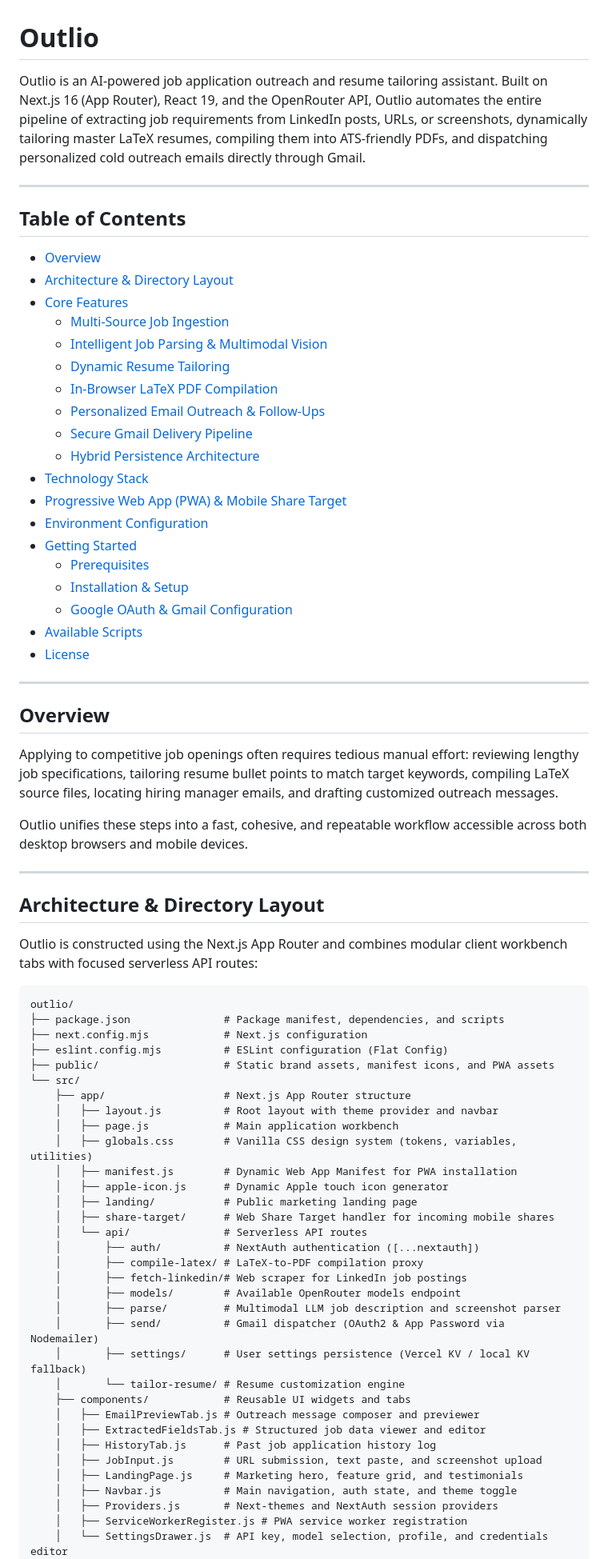
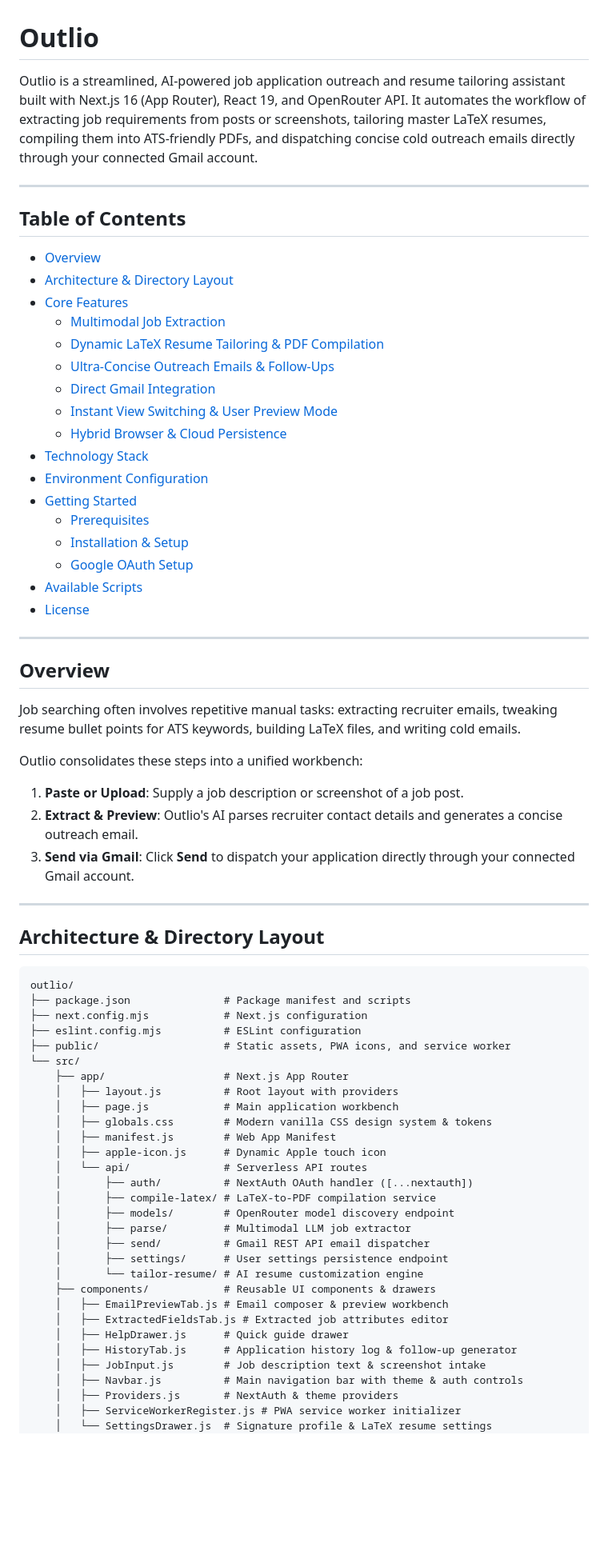
Before and after one commit to guesswhozayn/outlio, a Markdown page: README.md, the part around one of its changes. Shown at 80% size. GitHub-like rendering; blank space fills up the shorter version.

````diff
--- a/README.md
+++ b/README.md
@@ -1,6 +1,6 @@
 # Outlio
 
-Outlio is an AI-powered job application outreach and resume tailoring assistant. Built on Next.js 16 (App Router), React 19, and the OpenRouter API, Outlio automates the entire pipeline of extracting job requirements from LinkedIn posts, URLs, or screenshots, dynamically tailoring master LaTeX resumes, compiling them into ATS-friendly PDFs, and dispatching personalized cold outreach emails directly through Gmail.
+Outlio is a streamlined, AI-powered job application outreach and resume tailoring assistant built with Next.js 16 (App Router), React 19, and OpenRouter API. It automates the workflow of extracting job requirements from posts or screenshots, tailoring master LaTeX resumes, compiling them into ATS-friendly PDFs, and dispatching concise cold outreach emails directly through your connected Gmail account.
 
 ---
 
@@ -9,20 +9,18 @@ Outlio is an AI-powered job application outreach and resume tailoring assistant.
 - [Overview](#overview)
 - [Architecture & Directory Layout](#architecture--directory-layout)
 - [Core Features](#core-features)
-  - [Multi-Source Job Ingestion](#multi-source-job-ingestion)
-  - [Intelligent Job Parsing & Multimodal Vision](#intelligent-job-parsing--multimodal-vision)
-  - [Dynamic Resume Tailoring](#dynamic-resume-tailoring)
-  - [In-Browser LaTeX PDF Compilation](#in-browser-latex-pdf-compilation)
-  - [Personalized Email Outreach & Follow-Ups](#personalized-email-outreach--follow-ups)
-  - [Secure Gmail Delivery Pipeline](#secure-gmail-delivery-pipeline)
-  - [Hybrid Persistence Architecture](#hybrid-persistence-architecture)
+  - [Multimodal Job Extraction](#multimodal-job-extraction)
+  - [Dynamic LaTeX Resume Tailoring & PDF Compilation](#dynamic-latex-resume-tailoring--pdf-compilation)
+  - [Ultra-Concise Outreach Emails & Follow-Ups](#ultra-concise-outreach-emails--follow-ups)
+  - [Direct Gmail Integration](#direct-gmail-integration)
+  - [Instant View Switching & User Preview Mode](#instant-view-switching--user-preview-mode)
+  - [Hybrid Browser & Cloud Persistence](#hybrid-browser--cloud-persistence)
 - [Technology Stack](#technology-stack)
-- [Progressive Web App (PWA) & Mobile Share Target](#progressive-web-app-pwa--mobile-share-target)
 - [Environment Configuration](#environment-configuration)
 - [Getting Started](#getting-started)
   - [Prerequisites](#prerequisites)
   - [Installation & Setup](#installation--setup)
-  - [Google OAuth & Gmail Configuration](#google-oauth--gmail-configuration)
+  - [Google OAuth Setup](#google-oauth-setup)
 - [Available Scripts](#available-scripts)
 - [License](#license)
 
@@ -30,48 +28,46 @@ Outlio is an AI-powered job application outreach and resume tailoring assistant.
 
 ## Overview
 
-Applying to competitive job openings often requires tedious manual effort: reviewing lengthy job specifications, tailoring resume bullet points to match target keywords, compiling LaTeX source files, locating hiring manager emails, and drafting customized outreach messages.
+Job searching often involves repetitive manual tasks: extracting recruiter emails, tweaking resume bullet points for ATS keywords, building LaTeX files, and writing cold emails.
 
-Outlio unifies these steps into a fast, cohesive, and repeatable workflow accessible across both desktop browsers and mobile devices.
+Outlio consolidates these steps into a unified workbench:
+1. **Paste or Upload**: Supply a job description or screenshot of a job post.
+2. **Extract & Preview**: Outlio's AI parses recruiter contact details and generates a concise outreach email.
+3. **Send via Gmail**: Click **Send** to dispatch your application directly through your connected Gmail account.
 
 ---
 
 ## Architecture & Directory Layout
 
-Outlio is constructed using the Next.js App Router and combines modular client workbench tabs with focused serverless API routes:
-
 ```
 outlio/
-├── package.json               # Package manifest, dependencies, and scripts
+├── package.json               # Package manifest and scripts
 ├── next.config.mjs            # Next.js configuration
-├── eslint.config.mjs          # ESLint configuration (Flat Config)
-├── public/                    # Static brand assets, manifest icons, and PWA assets
+├── eslint.config.mjs          # ESLint configuration
+├── public/                    # Static assets, PWA icons, and service worker
 └── src/
-    ├── app/                   # Next.js App Router structure
-    │   ├── layout.js          # Root layout with theme provider and navbar
+    ├── app/                   # Next.js App Router
+    │   ├── layout.js          # Root layout with providers
     │   ├── page.js            # Main application workbench
-    │   ├── globals.css        # Vanilla CSS design system (tokens, variables, utilities)
-    │   ├── manifest.js        # Dynamic Web App Manifest for PWA installation
-    │   ├── apple-icon.js      # Dynamic Apple touch icon generator
-    │   ├── landing/           # Public marketing landing page
-    │   ├── share-target/      # Web Share Target handler for incoming mobile shares
+    │   ├── globals.css        # Modern vanilla CSS design system & tokens
+    │   ├── manifest.js        # Web App Manifest
+    │   ├── apple-icon.js      # Dynamic Apple touch icon
     │   └── api/               # Serverless API routes
-    │       ├── auth/          # NextAuth authentication ([...nextauth])
-    │       ├── compile-latex/ # LaTeX-to-PDF compilation proxy
-    │       ├── fetch-linkedin/# Web scraper for LinkedIn job postings
-    │       ├── models/        # Available OpenRouter models endpoint
-    │       ├── parse/         # Multimodal LLM job description and screenshot parser
-    │       ├── send/          # Gmail dispatcher (OAuth2 & App Password via Nodemailer)
-    │       ├── settings/      # User settings persistence (Vercel KV / local KV fallback)
-    │       └── tailor-resume/ # Resume customization engine
-    ├── components/            # Reusable UI widgets and tabs
-    │   ├── EmailPreviewTab.js # Outreach message composer and previewer
-    │   ├── ExtractedFieldsTab.js # Structured job data viewer and editor
-    │   ├── HistoryTab.js      # Past job application history log
-    │   ├── JobInput.js        # URL submission, text paste, and screenshot upload
-    │   ├── LandingPage.js     # Marketing hero, feature grid, and testimonials
-    │   ├── Navbar.js          # Main navigation, auth state, and theme toggle
-    │   ├── Providers.js       # Next-themes and NextAuth session providers
-    │   ├── ServiceWorkerRegister.js # PWA service worker registration
-    │   └── SettingsDrawer.js  # API key, model selection, profile, and credentials editor
+    │       ├── auth/          # NextAuth OAuth handler ([...nextauth])
+    │       ├── compile-latex/ # LaTeX-to-PDF compilation service
+    │       ├── models/        # OpenRouter model discovery endpoint
+    │       ├── parse/         # Multimodal LLM job extractor
+    │       ├── send/          # Gmail REST API email dispatcher
+    │       ├── settings/      # User settings persistence endpoint
+    │       └── tailor-resume/ # AI resume customization engine
+    ├── components/            # Reusable UI components & drawers
+    │   ├── EmailPreviewTab.js # Email composer & preview workbench
+    │   ├── ExtractedFieldsTab.js # Extracted job attributes editor
+    │   ├── HelpDrawer.js      # Quick guide drawer
+    │   ├── HistoryTab.js      # Application history log & follow-up generator
+    │   ├── JobInput.js        # Job description text & screenshot intake
+    │   ├── Navbar.js          # Main navigation bar with theme & auth controls
+    │   ├── Providers.js       # NextAuth & theme providers
+    │   ├── ServiceWorkerRegister.js # PWA service worker initializer
+    │   └── SettingsDrawer.js  # Signature profile & LaTeX resume settings
     ├── hooks/                 # Custom React hooks
````
Also changed, not shown: other parts of README.md (+46 -100 lines).
